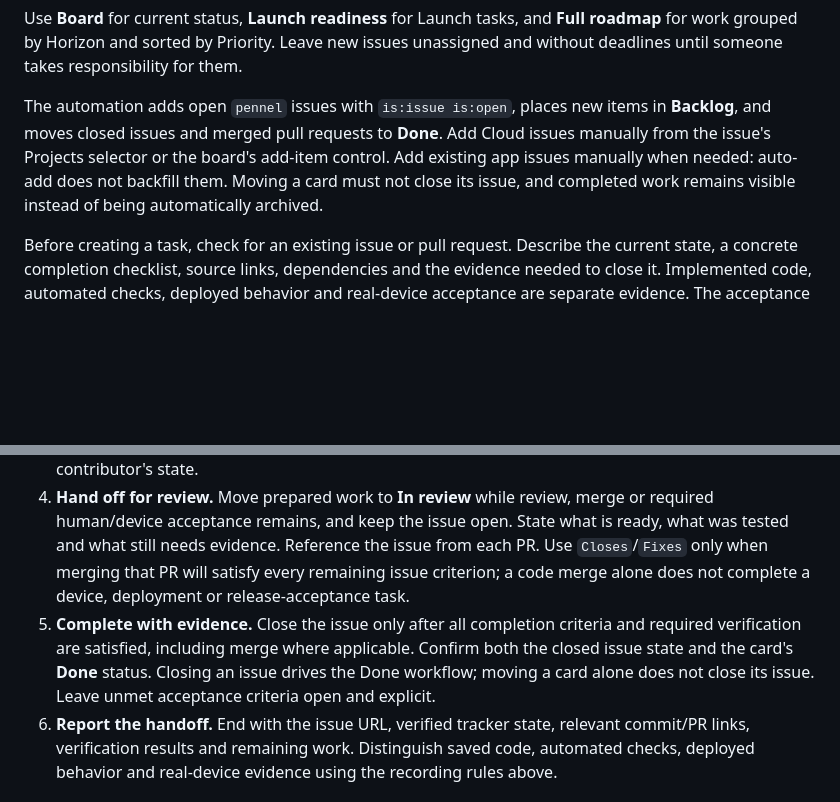
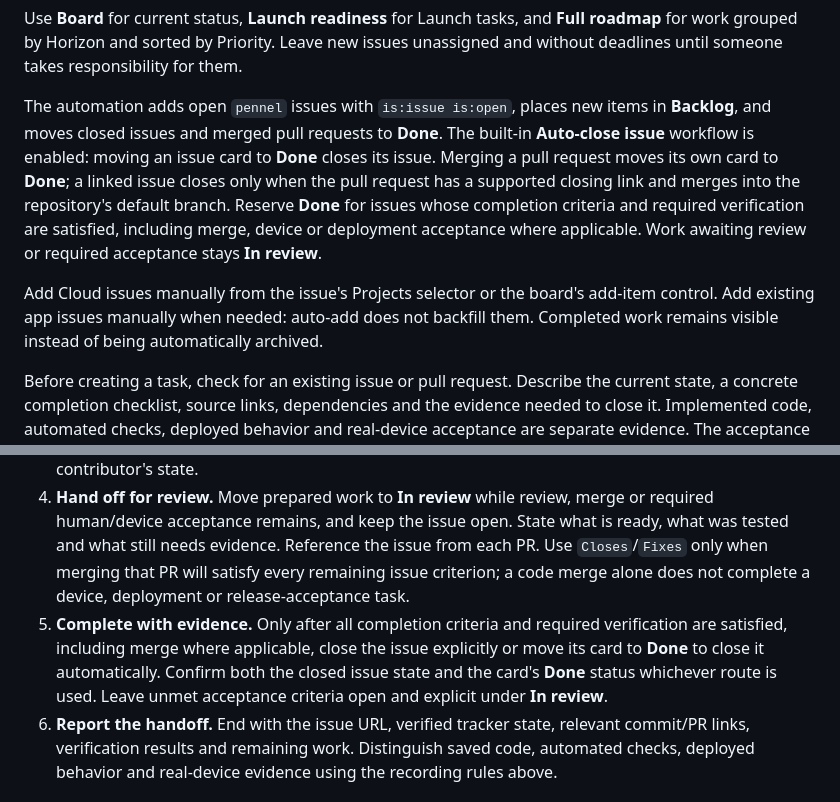
Before and after one commit to ikbenignace/pennel, a Markdown page: docs/desktop-roadmap.md, 2 parts joined by grey strips. GitHub-like rendering; blank space fills up the shorter version.

Commit message:
docs: align roadmap completion with automatic closure (#79)
Reserve Done for completed issue criteria and document the verified board-driven and explicit closure routes.

Constraint: Pending device/deployment acceptance remains In review.
Tested: git diff HEAD^ HEAD --check; hosted ci/desktop workflows; live bidirectional completion with #14 and #51.
Scope-risk: narrow

```diff
--- a/docs/desktop-roadmap.md
+++ b/docs/desktop-roadmap.md
@@ -178,7 +178,9 @@ Move work through **Backlog → Ready → In progress → In review → Done**.
 
 Use **Board** for current status, **Launch readiness** for Launch tasks, and **Full roadmap** for work grouped by Horizon and sorted by Priority. Leave new issues unassigned and without deadlines until someone takes responsibility for them.
 
-The automation adds open `pennel` issues with `is:issue is:open`, places new items in **Backlog**, and moves closed issues and merged pull requests to **Done**. Add Cloud issues manually from the issue's Projects selector or the board's add-item control. Add existing app issues manually when needed: auto-add does not backfill them. Moving a card must not close its issue, and completed work remains visible instead of being automatically archived.
+The automation adds open `pennel` issues with `is:issue is:open`, places new items in **Backlog**, and moves closed issues and merged pull requests to **Done**. The built-in **Auto-close issue** workflow is enabled: moving an issue card to **Done** closes its issue. Merging a pull request moves its own card to **Done**; a linked issue closes only when the pull request has a supported closing link and merges into the repository's default branch. Reserve **Done** for issues whose completion criteria and required verification are satisfied, including merge, device or deployment acceptance where applicable. Work awaiting review or required acceptance stays **In review**.
+
+Add Cloud issues manually from the issue's Projects selector or the board's add-item control. Add existing app issues manually when needed: auto-add does not backfill them. Completed work remains visible instead of being automatically archived.
 
 Before creating a task, check for an existing issue or pull request. Describe the current state, a concrete completion checklist, source links, dependencies and the evidence needed to close it. Implemented code, automated checks, deployed behavior and real-device acceptance are separate evidence. The acceptance recording rules above apply to every device or release task.
 
@@ -192,7 +194,7 @@ Follow this protocol for user-authorized features, fixes and substantial documen
 2. **Start tracking the work.** Give a new issue its current state, completion checklist, source links, dependencies and required verification evidence. Default new issues to **Next / P2**, the appropriate Area, and no assignee or deadline unless the user specifies otherwise. Preserve existing priorities, horizons, assignments and deadlines. Ensure the issue is on [project #1](https://github.com/orgs/pennel-app/projects/1), checking automatic app intake or adding a Cloud issue manually, and set **In progress** when implementation begins. Read back membership and field updates.
 3. **Record meaningful progress.** Link the implementation branch, commits and pull requests; update checkboxes only when their criteria are verified. Record material milestones, blockers and required follow-up without per-command logs or private content. With subagents or concurrent contributors, the coordinating agent owns tracker updates; check ongoing work before changing another contributor's state.
 4. **Hand off for review.** Move prepared work to **In review** while review, merge or required human/device acceptance remains, and keep the issue open. State what is ready, what was tested and what still needs evidence. Reference the issue from each PR. Use `Closes`/`Fixes` only when merging that PR will satisfy every remaining issue criterion; a code merge alone does not complete a device, deployment or release-acceptance task.
-5. **Complete with evidence.** Close the issue only after all completion criteria and required verification are satisfied, including merge where applicable. Confirm both the closed issue state and the card's **Done** status. Closing an issue drives the Done workflow; moving a card alone does not close its issue. Leave unmet acceptance criteria open and explicit.
+5. **Complete with evidence.** Only after all completion criteria and required verification are satisfied, including merge where applicable, close the issue explicitly or move its card to **Done** to close it automatically. Confirm both the closed issue state and the card's **Done** status whichever route is used. Leave unmet acceptance criteria open and explicit under **In review**.
 6. **Report the handoff.** End with the issue URL, verified tracker state, relevant commit/PR links, verification results and remaining work. Distinguish saved code, automated checks, deployed behavior and real-device evidence using the recording rules above.
 
 ### Access failures
```
